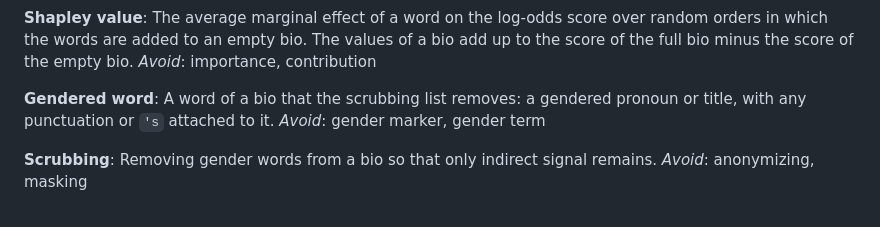
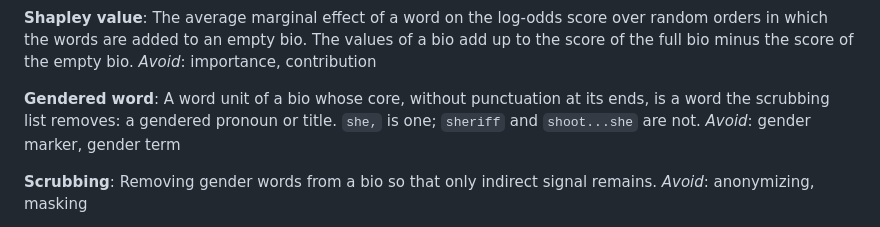
Before and after one commit to mangelv011/hiring-bias-xai, a Markdown page: GLOSSARY.md, the part around the change. GitHub-like rendering.

```diff
--- a/GLOSSARY.md
+++ b/GLOSSARY.md
@@ -127,7 +127,7 @@ The average marginal effect of a word on the log-odds score over random orders i
 _Avoid_: importance, contribution
 
 **Gendered word**:
-A word of a bio that the scrubbing list removes: a gendered pronoun or title, with any punctuation or `'s` attached to it.
+A word unit of a bio whose core, without punctuation at its ends, is a word the scrubbing list removes: a gendered pronoun or title. `she,` is one; `sheriff` and `shoot...she` are not.
 _Avoid_: gender marker, gender term
 
 **Scrubbing**:
```
Also changed, not shown: README.md (+6 -5 lines), docs/decisions/0003-shapley-attribution.md (+13 -5 lines), docs/figure_checks/f2_deuteranopia.png, results/figures/f2_shapley_cases.png, 2 other files.
